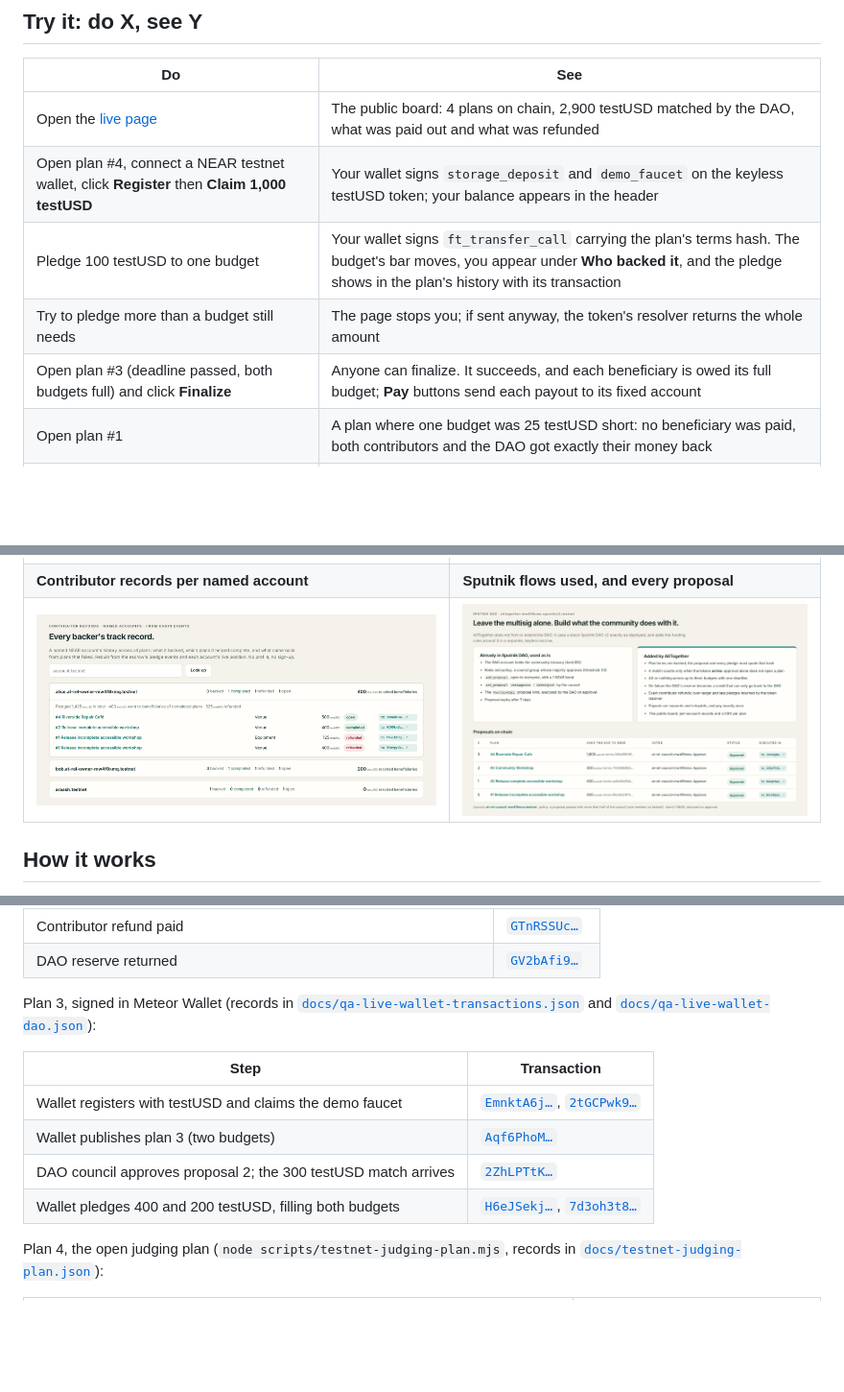
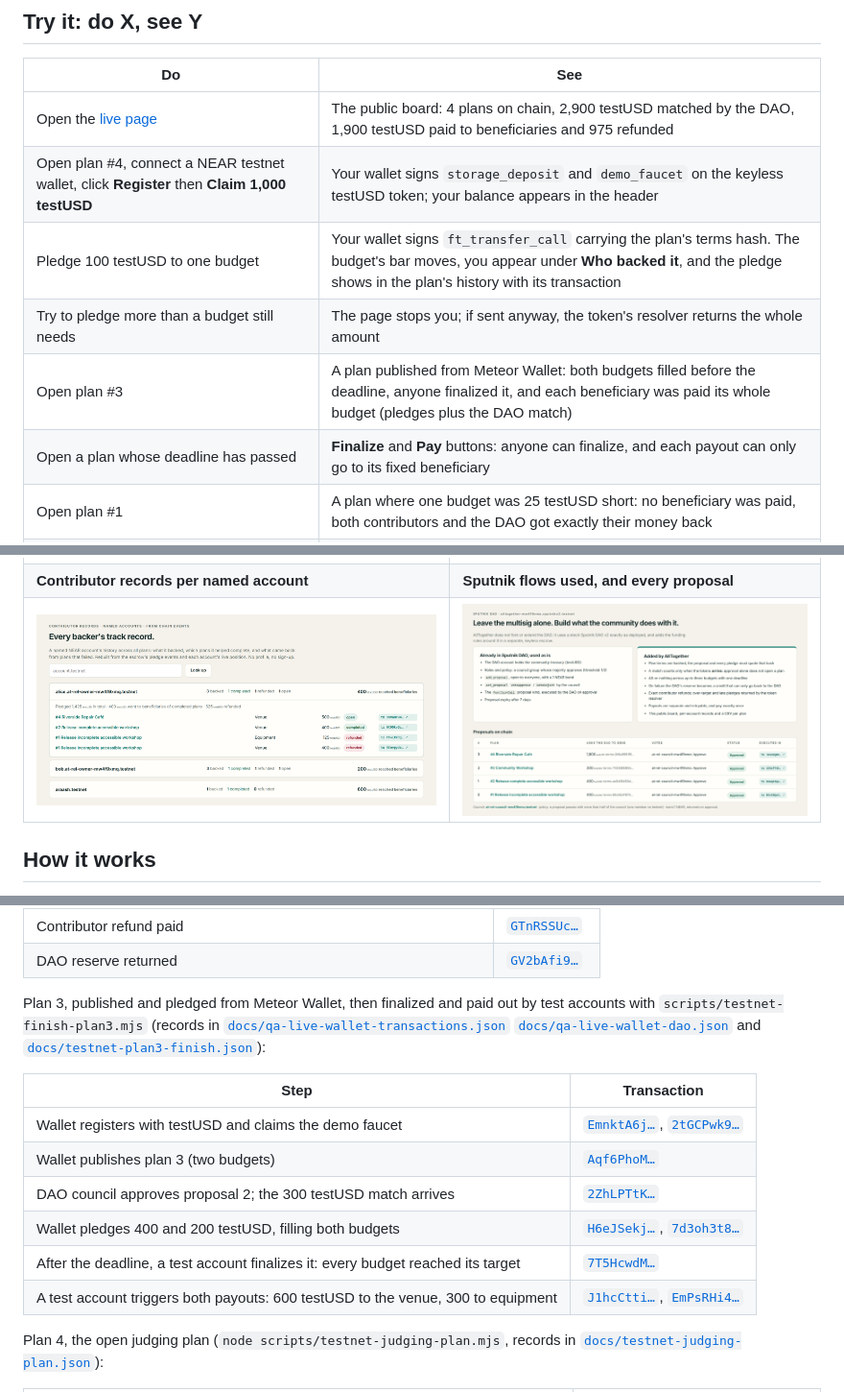
Before and after one commit to aarash-mohsin/alltogether-near, a Markdown page: README.md, 3 parts joined by grey strips. Shown at 96% size. Rendered like a GitHub page; pictures changed too: docs/images/people.png; blank space fills up the shorter version.

Commit message:
Finalize plan 3 and pay its beneficiaries; readable payout buttons on the live page

```diff
--- a/README.md
+++ b/README.md
@@ -19,11 +19,12 @@ Built for the **Social Money** track of the NEAR Hackathon. The matching funds c
 
 | Do | See |
 |---|---|
-| Open the [live page](https://aarash-mohsin.github.io/alltogether-live/) | The public board: 4 plans on chain, 2,900 testUSD matched by the DAO, what was paid out and what was refunded |
+| Open the [live page](https://aarash-mohsin.github.io/alltogether-live/) | The public board: 4 plans on chain, 2,900 testUSD matched by the DAO, 1,900 testUSD paid to beneficiaries and 975 refunded |
 | Open plan #4, connect a NEAR testnet wallet, click **Register** then **Claim 1,000 testUSD** | Your wallet signs `storage_deposit` and `demo_faucet` on the keyless testUSD token; your balance appears in the header |
 | Pledge 100 testUSD to one budget | Your wallet signs `ft_transfer_call` carrying the plan's terms hash. The budget's bar moves, you appear under **Who backed it**, and the pledge shows in the plan's history with its transaction |
 | Try to pledge more than a budget still needs | The page stops you; if sent anyway, the token's resolver returns the whole amount |
-| Open plan #3 (deadline passed, both budgets full) and click **Finalize** | Anyone can finalize. It succeeds, and each beneficiary is owed its full budget; **Pay** buttons send each payout to its fixed account |
+| Open plan #3 | A plan published from Meteor Wallet: both budgets filled before the deadline, anyone finalized it, and each beneficiary was paid its whole budget (pledges plus the DAO match) |
+| Open a plan whose deadline has passed | **Finalize** and **Pay** buttons: anyone can finalize, and each payout can only go to its fixed beneficiary |
 | Open plan #1 | A plan where one budget was 25 testUSD short: no beneficiary was paid, both contributors and the DAO got exactly their money back |
 | Open plan #2's history | A payout that failed (the beneficiary wasn't registered with the token), the credit restored, and the retry paying exactly once |
 | Open **People** | Each named account's record: plans backed, completed, refunded, with every pledge's transaction |
@@ -111,7 +112,7 @@ Plans 1 and 2, step by step:
 | Contributor refund paid | [`GTnRSSUc…`](https://testnet.nearblocks.io/txns/GTnRSSUcWKMomXKvKC3YYw6Yq4qDTiwFHoMpNTu3T4VB) |
 | DAO reserve returned | [`GV2bAfi9…`](https://testnet.nearblocks.io/txns/GV2bAfi9KtgHK3LumPJ6eTHGAYnkgF7MauZdWhniiWmR) |
 
-Plan 3, signed in Meteor Wallet (records in [`docs/qa-live-wallet-transactions.json`](docs/qa-live-wallet-transactions.json) and [`docs/qa-live-wallet-dao.json`](docs/qa-live-wallet-dao.json)):
+Plan 3, published and pledged from Meteor Wallet, then finalized and paid out by test accounts with `scripts/testnet-finish-plan3.mjs` (records in [`docs/qa-live-wallet-transactions.json`](docs/qa-live-wallet-transactions.json) [`docs/qa-live-wallet-dao.json`](docs/qa-live-wallet-dao.json) and [`docs/testnet-plan3-finish.json`](docs/testnet-plan3-finish.json)):
 
 | Step | Transaction |
 |---|---|
@@ -119,6 +120,8 @@ Plan 3, signed in Meteor Wallet (records in [`docs/qa-live-wallet-transactions.j
 | Wallet publishes plan 3 (two budgets) | [`Aqf6PhoM…`](https://testnet.nearblocks.io/txns/Aqf6PhoMuWvwUpivLyTpXySF8KcRtWMXJivxu4SCMzdG) |
 | DAO council approves proposal 2; the 300 testUSD match arrives | [`2ZhLPTtK…`](https://testnet.nearblocks.io/txns/2ZhLPTtKVJPSMdTt7DWGE1QY12Qf7Qz9cq6JtgHzKVzd) |
 | Wallet pledges 400 and 200 testUSD, filling both budgets | [`H6eJSekj…`](https://testnet.nearblocks.io/txns/H6eJSekjDgASaShMDV5GBzJkeXrRB1sb7dVwzpV2cUJz), [`7d3oh3t8…`](https://testnet.nearblocks.io/txns/7d3oh3t8kMQNo7qEvRkwGsSiDLfcvxrNMEiVfLHB8vzV) |
+| After the deadline, a test account finalizes it: every budget reached its target | [`7T5HcwdM…`](https://testnet.nearblocks.io/txns/7T5HcwdMoUqdmWoBsYBUb9kNht4LqoxTG74BWAdG8kZQ) |
+| A test account triggers both payouts: 600 testUSD to the venue, 300 to equipment | [`J1hcCtti…`](https://testnet.nearblocks.io/txns/J1hcCtti33PQrurSZEnJEyLtacoZBNkr9hDZwwM98BNM), [`EmPsRHi4…`](https://testnet.nearblocks.io/txns/EmPsRHi4d1Kk4qTJ4AevtZaK17bW4hou4mBaBZuyTTmp) |
 
 Plan 4, the open judging plan (`node scripts/testnet-judging-plan.mjs`, records in [`docs/testnet-judging-plan.json`](docs/testnet-judging-plan.json)):
 
```
Also changed, not shown: docs/EVIDENCE_INDEX.md (+1 -0 lines), docs/images/board.png, 5 other files.
